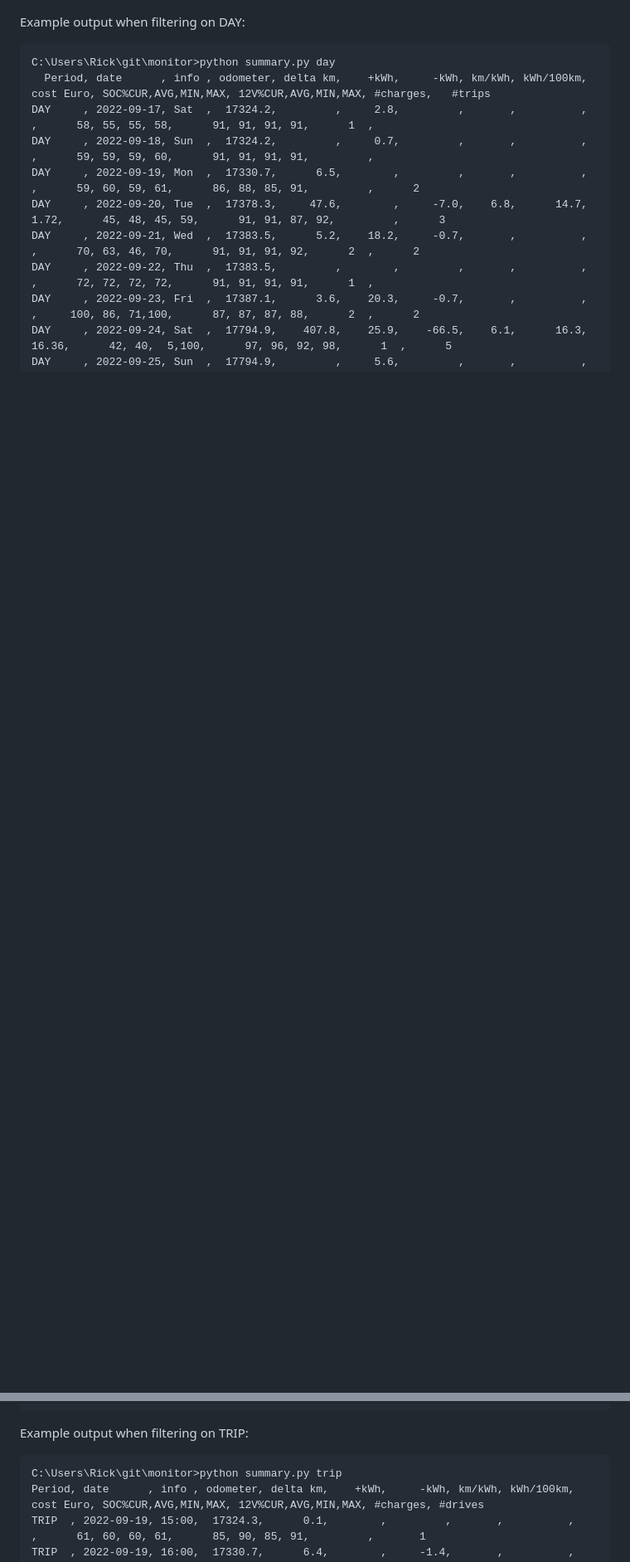
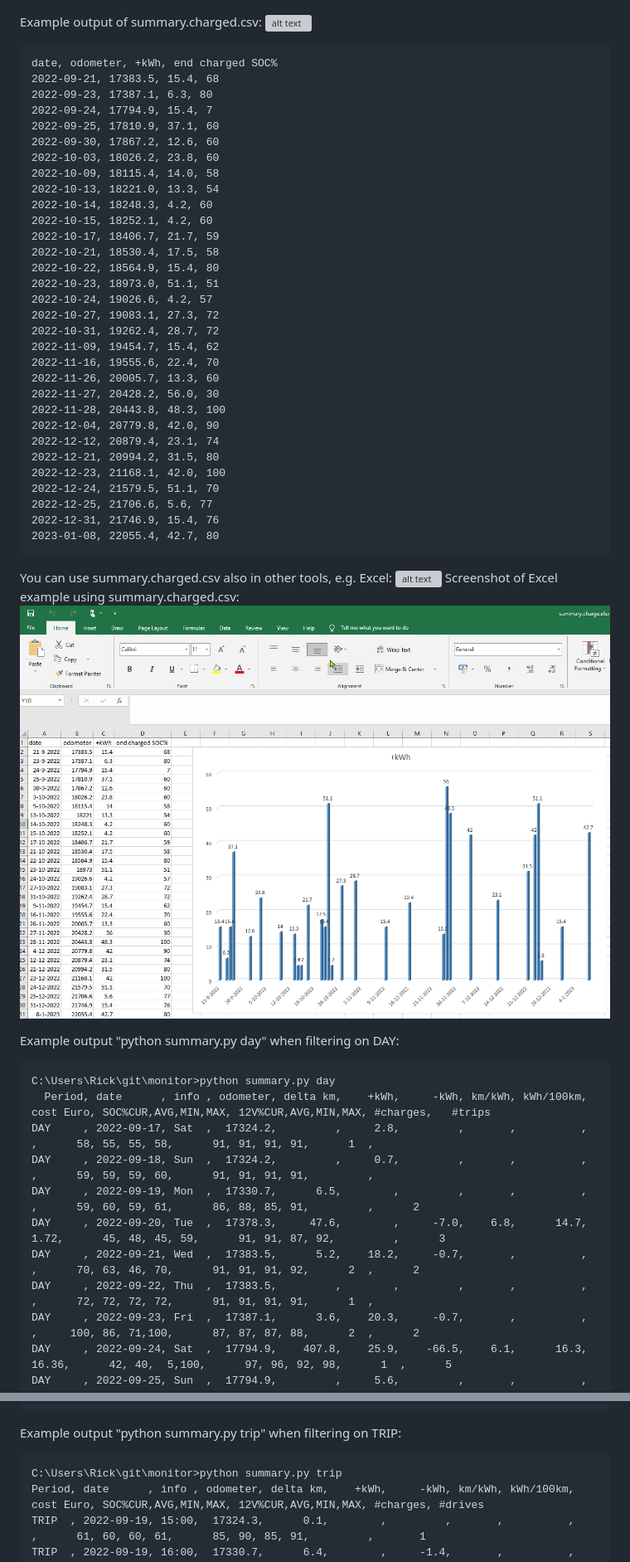
Before and after one commit to ZuinigeRijder/hyundai_kia_connect_monitor, a Markdown page: README.md, 2 parts joined by grey strips. Shown at 83% size. GitHub-like rendering; pictures changed too: examples/summary.charge.jpg (added); blank space fills up the shorter version; grey boxes are pictures that could not be loaded.

Commit message:
NEW: summary.charge.csv for the detected charges and other improvements

````diff
--- a/README.md
+++ b/README.md
@@ -641,7 +644,47 @@ Also the 12 Volt battery is shown and it has not become beneath 85%, with an ave
 
 ![alt text](https://raw.githubusercontent.com/ZuinigeRijder/hyundai_kia_connect_monitor/main/examples/Lead-Acid-Battery-Voltage-Charts.jpg)
 
-Example output when filtering on DAY:
+Example output of summary.charged.csv:
+![alt text](https://raw.githubusercontent.com/ZuinigeRijder/hyundai_kia_connect_monitor/main/examples/summary.charge.csv)
+```
+date, odometer, +kWh, end charged SOC%
+2022-09-21, 17383.5, 15.4, 68
+2022-09-23, 17387.1, 6.3, 80
+2022-09-24, 17794.9, 15.4, 7
+2022-09-25, 17810.9, 37.1, 60
+2022-09-30, 17867.2, 12.6, 60
+2022-10-03, 18026.2, 23.8, 60
+2022-10-09, 18115.4, 14.0, 58
+2022-10-13, 18221.0, 13.3, 54
+2022-10-14, 18248.3, 4.2, 60
+2022-10-15, 18252.1, 4.2, 60
+2022-10-17, 18406.7, 21.7, 59
+2022-10-21, 18530.4, 17.5, 58
+2022-10-22, 18564.9, 15.4, 80
+2022-10-23, 18973.0, 51.1, 51
+2022-10-24, 19026.6, 4.2, 57
+2022-10-27, 19083.1, 27.3, 72
+2022-10-31, 19262.4, 28.7, 72
+2022-11-09, 19454.7, 15.4, 62
+2022-11-16, 19555.6, 22.4, 70
+2022-11-26, 20005.7, 13.3, 60
+2022-11-27, 20428.2, 56.0, 30
+2022-11-28, 20443.8, 48.3, 100
+2022-12-04, 20779.8, 42.0, 90
+2022-12-12, 20879.4, 23.1, 74
+2022-12-21, 20994.2, 31.5, 80
+2022-12-23, 21168.1, 42.0, 100
+2022-12-24, 21579.5, 51.1, 70
+2022-12-25, 21706.6, 5.6, 77
+2022-12-31, 21746.9, 15.4, 76
+2023-01-08, 22055.4, 42.7, 80
+```
+
+You can use summary.charged.csv also in other tools, e.g. Excel: ![alt text](https://raw.githubusercontent.com/ZuinigeRijder/hyundai_kia_connect_monitor/main/examples/summary.charge.xlsx)
+Screenshot of Excel example using summary.charged.csv:
+![alt text](https://raw.githubusercontent.com/ZuinigeRijder/hyundai_kia_connect_monitor/main/examples/summary.charge.jpg)
+
+Example output "python summary.py day" when filtering on DAY:
 ```
 C:\Users\Rick\git\monitor>python summary.py day
   Period, date      , info , odometer, delta km,    +kWh,     -kWh, km/kWh, kWh/100km, cost Euro, SOC%CUR,AVG,MIN,MAX, 12V%CUR,AVG,MIN,MAX, #charges,   #trips
@@ -656,7 +699,7 @@ DAY     , 2022-09-24, Sat  ,  17794.9,    407.8,    25.9,    -66.5,    6.1,
 DAY     , 2022-09-25, Sun  ,  17794.9,         ,     5.6,         ,       ,          ,          ,      50, 50, 43, 50,      97, 97, 97, 97,         ,
 ```
 
-Example output when filtering on TRIP:
+Example output "python summary.py trip" when filtering on TRIP:
 ```
 C:\Users\Rick\git\monitor>python summary.py trip
 Period, date      , info , odometer, delta km,    +kWh,     -kWh, km/kWh, kWh/100km, cost Euro, SOC%CUR,AVG,MIN,MAX, 12V%CUR,AVG,MIN,MAX, #charges, #drives
````
Also changed, not shown: other parts of README.md (+13 -10 lines), 8 other files.
